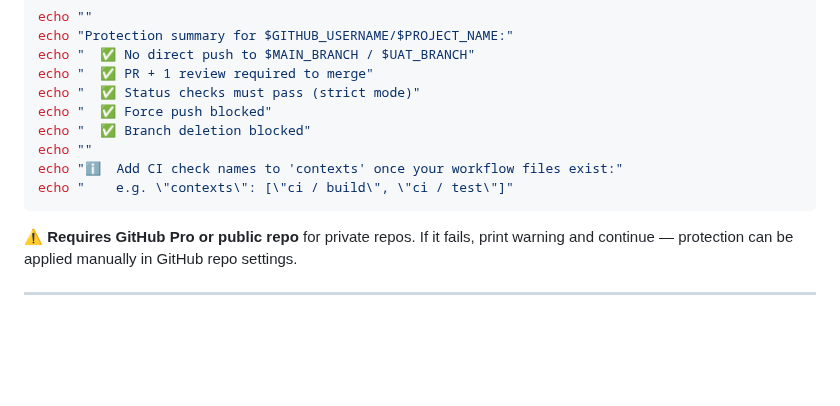
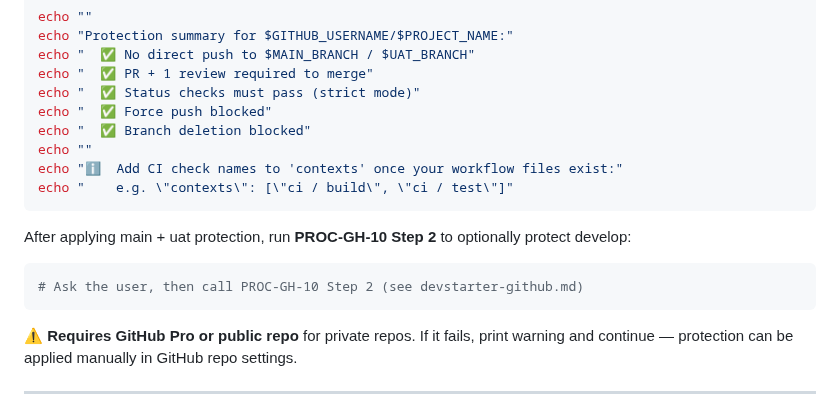
Before and after one commit to clickzika/dev-starter, a Markdown page: sdlc/devstarter-github.md, the part around one of its changes. GitHub-like rendering; blank space fills up the shorter version.

````diff
--- a/sdlc/devstarter-github.md
+++ b/sdlc/devstarter-github.md
@@ -840,6 +896,12 @@ echo "ℹ️  Add CI check names to 'contexts' once your workflow files exist:"
 echo "    e.g. \"contexts\": [\"ci / build\", \"ci / test\"]"
 ```
 
+After applying main + uat protection, run **PROC-GH-10 Step 2** to optionally protect develop:
+
+```bash
+# Ask the user, then call PROC-GH-10 Step 2 (see devstarter-github.md)
+```
+
 ⚠️ **Requires GitHub Pro or public repo** for private repos. If it fails, print warning and continue — protection can be applied manually in GitHub repo settings.
 
 ---
````
Also changed, not shown: other parts of sdlc/devstarter-github.md (+60 -4 lines), sdlc/devstarter-starter-gates.md (+2 -0 lines).
